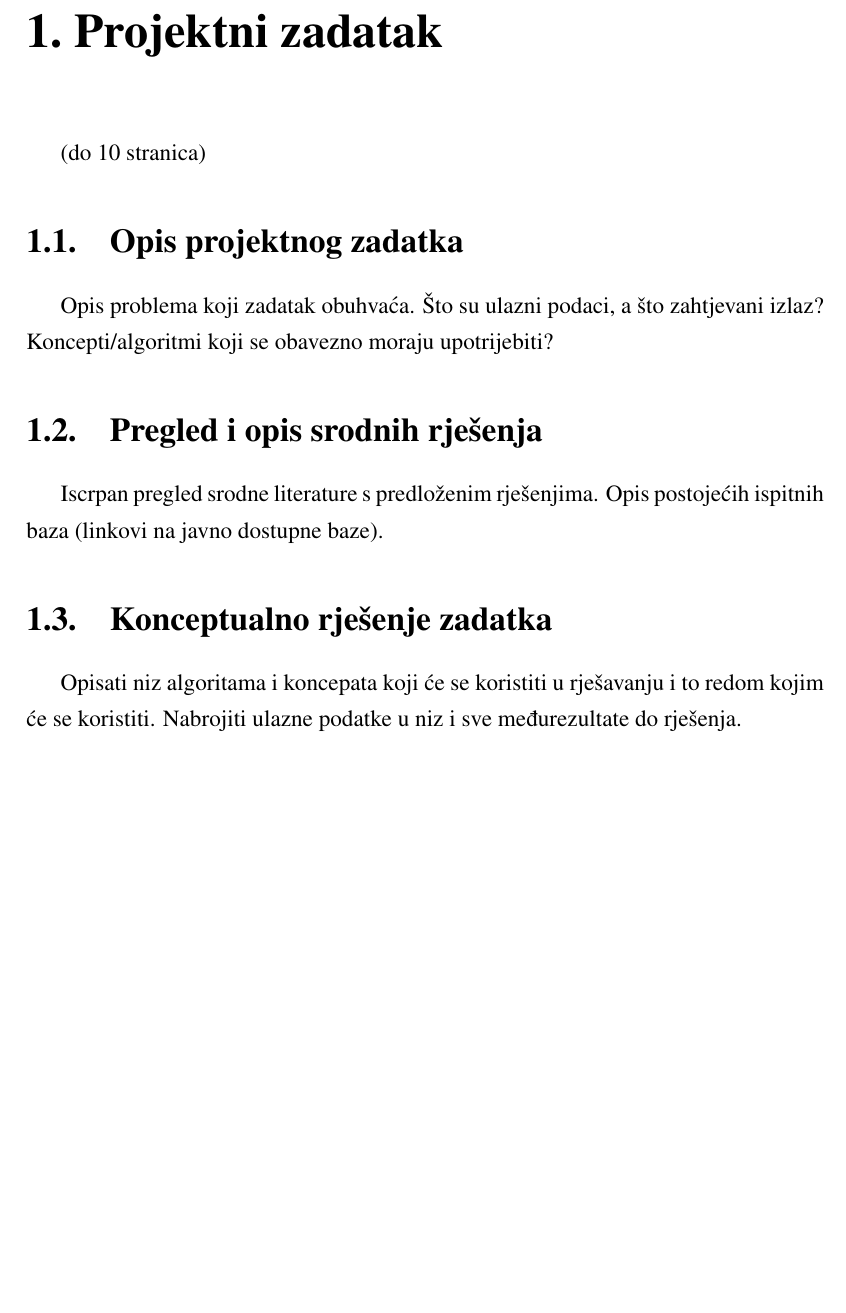
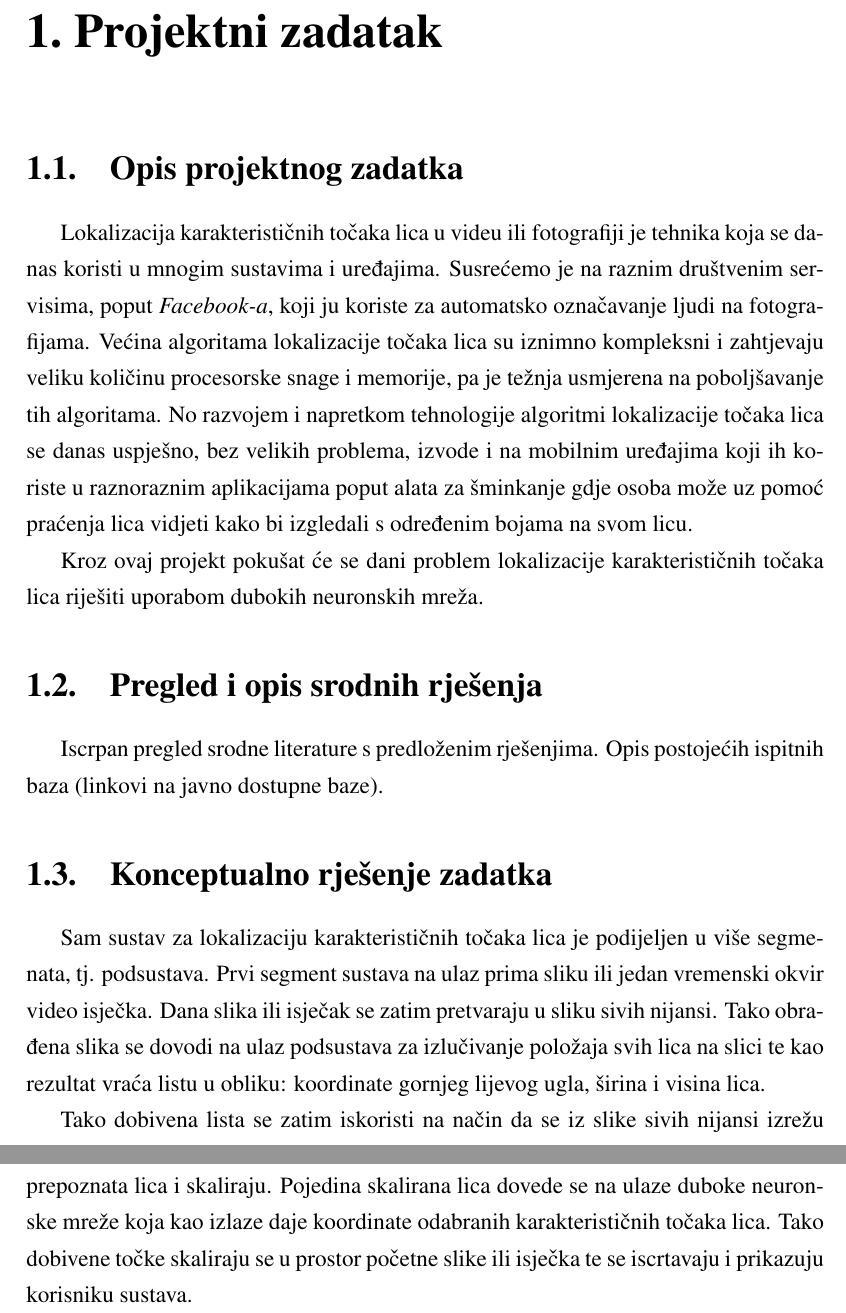
Before and after one commit to dkopljar/face-landmark-localization, a LaTeX thesis (Dokumentacija/projekt.tex): part of page 3 of 8 before the commit and two parts of pages 3 and 4 of 9 after it, the two joined at a grey line, cut so that both start at the same text, the shorter picture padded with empty space. Compiled offline with pdfLaTeX.

Commit message:
Dodan dio prvog poglavlja.

```diff
--- a/Dokumentacija/projekt.tex
+++ b/Dokumentacija/projekt.tex
@@ -38,11 +38,11 @@
 
 \chapter{Projektni zadatak}
 
-(do 10 stranica)
-
 \section{Opis projektnog zadatka}
 
-Opis problema koji zadatak obuhvaća. Što su ulazni podaci, a što zahtjevani izlaz? Koncepti/algoritmi koji se obavezno moraju upotrijebiti?
+Lokalizacija karakterističnih točaka lica u videu ili fotografiji je tehnika koja se danas koristi u mnogim sustavima i uređajima. Susrećemo je na raznim društvenim servisima, poput \textit{Facebook-a}, koji ju koriste za automatsko označavanje ljudi na fotografijama. Većina algoritama lokalizacije točaka lica su iznimno kompleksni i zahtjevaju veliku količinu procesorske snage i memorije, pa je težnja usmjerena na poboljšavanje tih algoritama. No razvojem i napretkom tehnologije algoritmi lokalizacije točaka lica se danas uspješno, bez velikih problema, izvode i na mobilnim uređajima koji ih koriste u raznoraznim aplikacijama poput alata za šminkanje gdje osoba može uz pomoć praćenja lica vidjeti kako bi izgledali s određenim bojama na svom licu.
+
+Kroz ovaj projekt pokušat će se dani problem lokalizacije karakterističnih točaka lica riješiti uporabom dubokih neuronskih mreža.
 
 \section{Pregled i opis srodnih rješenja}
 
@@ -50,7 +50,9 @@ Iscrpan pregled srodne literature s predloženim rješenjima. Opis postojećih i
 
 \section{Konceptualno rješenje zadatka}
 
-Opisati niz algoritama i koncepata koji će se koristiti u rješavanju i to redom kojim će se koristiti. Nabrojiti ulazne podatke u niz i sve međurezultate do rješenja.
+Sam sustav za lokalizaciju karakterističnih točaka lica je podijeljen u više segmenata, tj. podsustava. Prvi segment sustava na ulaz prima sliku ili jedan vremenski okvir video isječka. Dana slika ili isječak se zatim pretvaraju u sliku sivih nijansi. Tako obrađena slika se dovodi na ulaz podsustava za izlučivanje položaja svih lica na slici te kao rezultat vraća listu u obliku: koordinate gornjeg lijevog ugla, širina i visina lica.
+
+Tako dobivena lista se zatim iskoristi na način da se iz slike sivih nijansi izrežu prepoznata lica i skaliraju. Pojedina skalirana lica dovede se na ulaze duboke neuronske mreže koja kao izlaze daje koordinate odabranih karakterističnih točaka lica. Tako dobivene točke skaliraju se u prostor početne slike ili isječka te se iscrtavaju i prikazuju korisniku sustava.
 
 \chapter{Postupak rješavanja zadatka}
 
```
Also changed, not shown: Dokumentacija/projekt.pdf.
